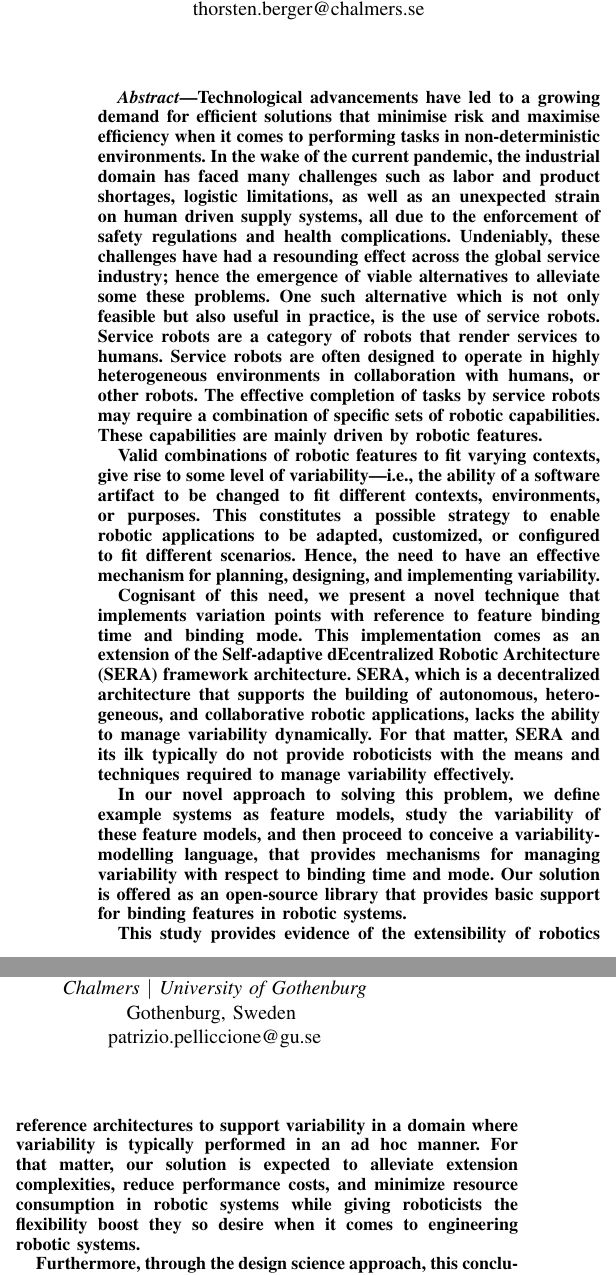
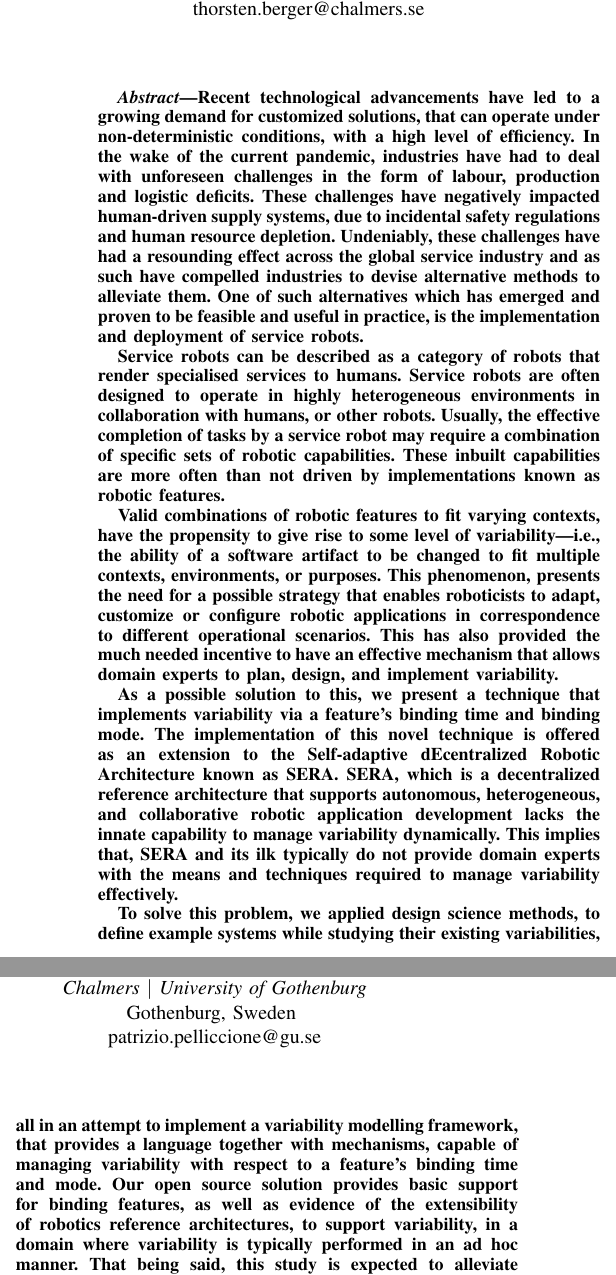
Before and after one commit to JGyimah/ConTiMo, a LaTeX paper (documents/Journal - motivml/conference_101719.tex): two parts of the columns of page 1 of 17, joined at a grey line, cut so that both start at the same text. Compiled offline with pdfLaTeX; a missing font is replaced by an installed copy or a similar font; a LaTeX package or settings file that is missing is left out.

Commit message:
abstract corrections

```diff
--- a/documents/Journal - motivml/conference_101719.tex
+++ b/documents/Journal - motivml/conference_101719.tex
@@ -97,19 +97,18 @@ patrizio.pelliccione@gu.se}
 \maketitle
 
 \begin{abstract}
-Technological advancements have led to a growing demand for efficient solutions that minimise risk and maximise efficiency when it comes to performing tasks in non-deterministic environments.
-In the wake of the current pandemic, the industrial domain has faced many challenges such as labor and product shortages, logistic limitations, as well as an unexpected strain on human driven supply systems, all due to the enforcement of safety regulations and health complications. Undeniably, these challenges have had a resounding effect across the global service industry; hence the emergence of viable alternatives to alleviate some these problems. One such alternative which is not only feasible but also useful in practice, is the use of service robots.
-Service robots are a category of robots that render services to humans. Service robots are often designed to operate in highly heterogeneous environments in collaboration with humans, or other robots. The effective completion of tasks by service robots may require a combination of specific sets of robotic capabilities. These capabilities are mainly driven by robotic features.
+Recent technological advancements have led to a growing demand for customized solutions, that can operate under non-deterministic conditions, with a high level of efficiency.
+In the wake of the current pandemic, industries have had to deal with unforeseen challenges in the form of labour, production and logistic deficits. These challenges have negatively impacted human-driven supply systems, due to incidental safety regulations and human resource depletion. Undeniably, these challenges have had a resounding effect across the global service industry and as such have compelled industries to devise alternative methods to alleviate them. One of such alternatives which has emerged and proven to be feasible and useful in practice, is the implementation and deployment of service robots.
 
-Valid combinations of robotic features to fit varying contexts, give rise to some level of variability---i.e., the ability of a software artifact to be changed to fit different contexts, environments, or purposes. This constitutes a possible strategy to enable robotic applications to be adapted, customized, or configured to fit different scenarios. Hence, the need to have an effective mechanism for planning, designing, and implementing variability.
+Service robots can be described as a category of robots that render specialised services to humans. Service robots are often designed to operate in highly heterogeneous environments in collaboration with humans, or other robots. Usually, the effective completion of tasks by a service robot may require a combination of specific sets of robotic capabilities. These inbuilt capabilities are more often than not driven by implementations known as robotic features.
 
-Cognisant of this need, we present a novel technique that implements variation points with reference to feature binding time and binding mode. This implementation comes as an extension of the Self-adaptive dEcentralized Robotic Architecture (SERA) framework architecture. SERA, which is a decentralized architecture that supports the building of autonomous, heterogeneous, and collaborative robotic applications, lacks the ability to manage variability dynamically. For that matter, SERA and its ilk typically do not provide roboticists with the means and techniques required to manage variability effectively.
+Valid combinations of robotic features to fit varying contexts, have the propensity to give rise to some level of variability---i.e., the ability of a software artifact to be changed to fit multiple contexts, environments, or purposes. This phenomenon, presents the need for a possible strategy that enables roboticists to adapt, customize or configure robotic applications in correspondence to different operational scenarios. This has also provided the much needed incentive to have an effective mechanism that allows domain experts to plan, design, and implement variability.
 
-In our novel approach to solving this problem, we define example systems as feature models, study the variability of these feature models, and then proceed to conceive a variability-modelling language, that provides mechanisms for managing variability with respect to binding time and mode. Our solution is offered as an open-source library that provides basic support for binding features in robotic systems.
+As a possible solution to this, we present a technique that implements variability via a feature's binding time and binding mode. The implementation of this novel technique is offered as an extension to the Self-adaptive dEcentralized Robotic Architecture known as SERA. SERA, which is a decentralized reference architecture that supports autonomous, heterogeneous, and collaborative robotic application development lacks the innate capability to manage variability dynamically. This implies that, SERA and its ilk typically do not provide domain experts with the means and techniques required to manage variability effectively.
 
-This study provides evidence of the extensibility of robotics reference architectures to support variability in a domain where variability is typically performed in an ad hoc manner. For that matter, our solution is expected to alleviate extension complexities, reduce performance costs, and minimize resource consumption in robotic systems while giving roboticists the flexibility boost they so desire when it comes to engineering robotic systems.
+To solve this problem, we applied design science methods, to define example systems while studying their existing variabilities, all in an attempt to implement a variability modelling framework, that provides a language together with mechanisms, capable of managing variability with respect to a feature's binding time and mode. Our open source solution provides basic support for binding features, as well as evidence of the extensibility of robotics reference architectures, to support variability, in a domain where variability is typically performed in an ad hoc manner. That being said, this study is expected to alleviate extension complexities, increase binding flexibility, and provide mechanisms for managing variability in robotic systems.
 
-Furthermore, through the design science approach, this conclusive study provides evidence to back the claims that our proposed variability management technique is novel, realizable and useful in practice. Along with a means for assessing model configuration validity.
+Furthermore, this study provides evidence to back the claim that our proposed variability management technique is novel, realizable, useful in practice and has the capability of assessing valid configurations.
 \end{abstract}
 
 \begin{IEEEkeywords}
```
Also changed, not shown: documents/Journal - motivml/conference_101719.pdf, documents/Journal - motivml/conference_101719.tex (2 more changed lines), 3 other files.
